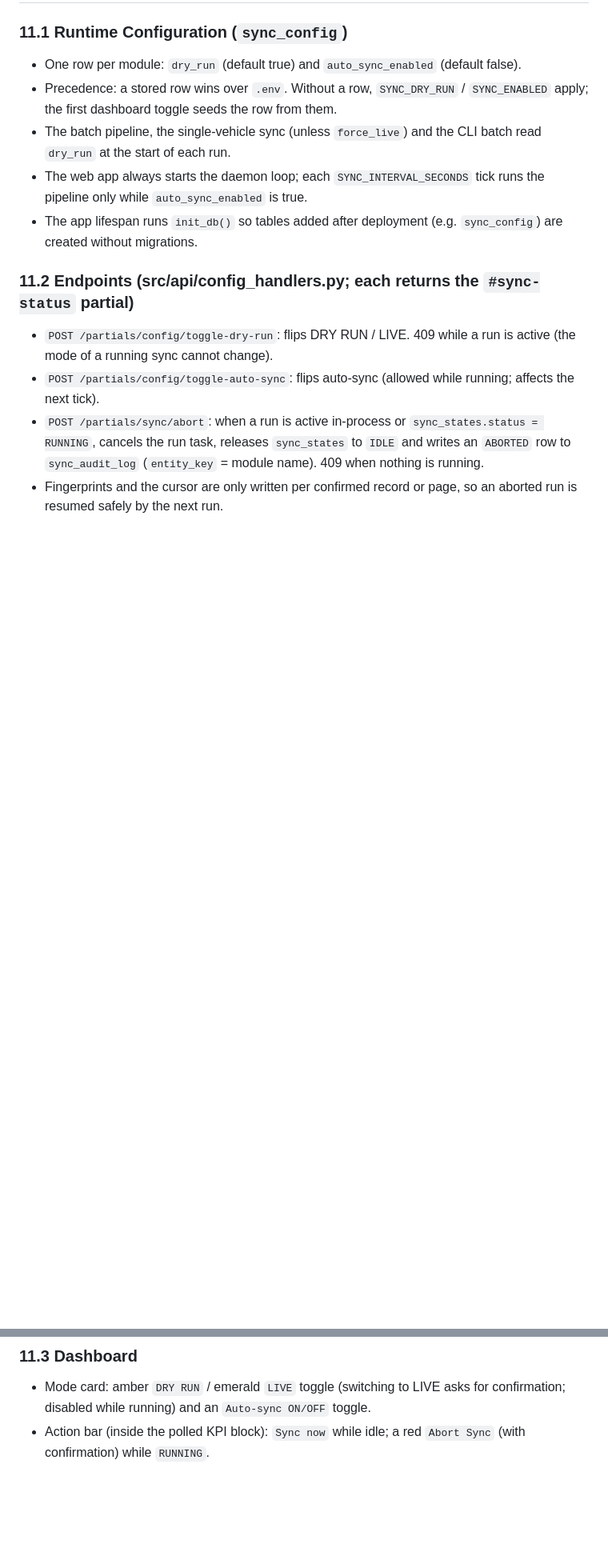
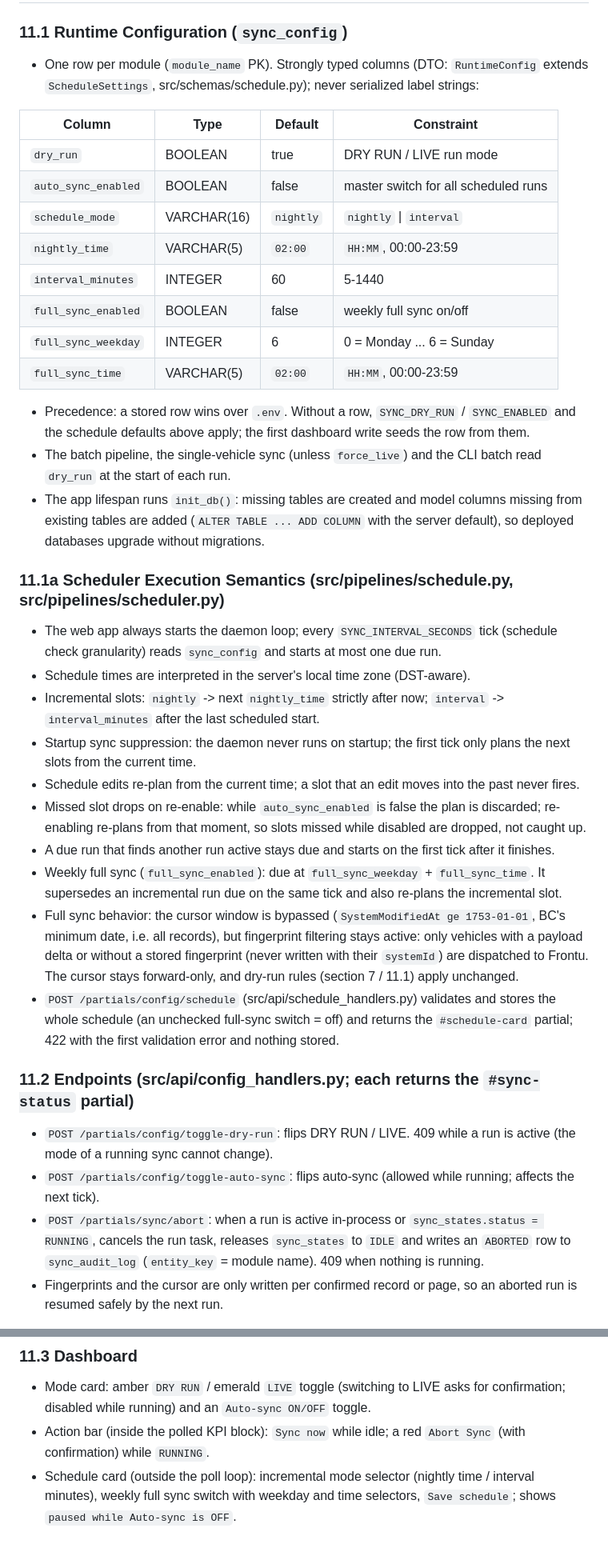
Before and after one commit to dahauti/AIOpHub, a Markdown page: SPEC.MD, 2 parts joined by grey strips. Shown at 80% size. GitHub-like rendering; blank space fills up the shorter version.

Commit message:
docs(spec): document scheduler runtime schema and execution semantics
Co-Authored-By: Claude Opus 5.5 <noreply@anthropic.com>

```diff
--- a/SPEC.MD
+++ b/SPEC.MD
@@ -231,11 +231,34 @@ Frontu holds about 2,000 workspaces created manually or by a legacy import: `ser
 ## 11. Runtime Dashboard Controls (2026-10-21)
 
 ### 11.1 Runtime Configuration (`sync_config`)
-- One row per module: `dry_run` (default true) and `auto_sync_enabled` (default false).
-- Precedence: a stored row wins over `.env`. Without a row, `SYNC_DRY_RUN` / `SYNC_ENABLED` apply; the first dashboard toggle seeds the row from them.
+- One row per module (`module_name` PK). Strongly typed columns (DTO: `RuntimeConfig` extends `ScheduleSettings`, src/schemas/schedule.py); never serialized label strings:
+
+| Column | Type | Default | Constraint |
+|---|---|---|---|
+| `dry_run` | BOOLEAN | true | DRY RUN / LIVE run mode |
+| `auto_sync_enabled` | BOOLEAN | false | master switch for all scheduled runs |
+| `schedule_mode` | VARCHAR(16) | `nightly` | `nightly` \| `interval` |
+| `nightly_time` | VARCHAR(5) | `02:00` | `HH:MM`, 00:00-23:59 |
+| `interval_minutes` | INTEGER | 60 | 5-1440 |
+| `full_sync_enabled` | BOOLEAN | false | weekly full sync on/off |
+| `full_sync_weekday` | INTEGER | 6 | 0 = Monday ... 6 = Sunday |
+| `full_sync_time` | VARCHAR(5) | `02:00` | `HH:MM`, 00:00-23:59 |
+
+- Precedence: a stored row wins over `.env`. Without a row, `SYNC_DRY_RUN` / `SYNC_ENABLED` and the schedule defaults above apply; the first dashboard write seeds the row from them.
 - The batch pipeline, the single-vehicle sync (unless `force_live`) and the CLI batch read `dry_run` at the start of each run.
-- The web app always starts the daemon loop; each `SYNC_INTERVAL_SECONDS` tick runs the pipeline only while `auto_sync_enabled` is true.
-- The app lifespan runs `init_db()` so tables added after deployment (e.g. `sync_config`) are created without migrations.
+- The app lifespan runs `init_db()`: missing tables are created and model columns missing from existing tables are added (`ALTER TABLE ... ADD COLUMN` with the server default), so deployed databases upgrade without migrations.
+
+### 11.1a Scheduler Execution Semantics (src/pipelines/schedule.py, src/pipelines/scheduler.py)
+- The web app always starts the daemon loop; every `SYNC_INTERVAL_SECONDS` tick (schedule check granularity) reads `sync_config` and starts at most one due run.
+- Schedule times are interpreted in the server's local time zone (DST-aware).
+- Incremental slots: `nightly` -> next `nightly_time` strictly after now; `interval` -> `interval_minutes` after the last scheduled start.
+- Startup sync suppression: the daemon never runs on startup; the first tick only plans the next slots from the current time.
+- Schedule edits re-plan from the current time; a slot that an edit moves into the past never fires.
+- Missed slot drops on re-enable: while `auto_sync_enabled` is false the plan is discarded; re-enabling re-plans from that moment, so slots missed while disabled are dropped, not caught up.
+- A due run that finds another run active stays due and starts on the first tick after it finishes.
+- Weekly full sync (`full_sync_enabled`): due at `full_sync_weekday` + `full_sync_time`. It supersedes an incremental run due on the same tick and also re-plans the incremental slot.
+- Full sync behavior: the cursor window is bypassed (`SystemModifiedAt ge 1753-01-01`, BC's minimum date, i.e. all records), but fingerprint filtering stays active: only vehicles with a payload delta or without a stored fingerprint (never written with their `systemId`) are dispatched to Frontu. The cursor stays forward-only, and dry-run rules (section 7 / 11.1) apply unchanged.
+- `POST /partials/config/schedule` (src/api/schedule_handlers.py) validates and stores the whole schedule (an unchecked full-sync switch = off) and returns the `#schedule-card` partial; 422 with the first validation error and nothing stored.
 
 ### 11.2 Endpoints (src/api/config_handlers.py; each returns the `#sync-status` partial)
 - `POST /partials/config/toggle-dry-run`: flips DRY RUN / LIVE. 409 while a run is active (the mode of a running sync cannot change).
@@ -246,3 +269,4 @@ Frontu holds about 2,000 workspaces created manually or by a legacy import: `ser
 ### 11.3 Dashboard
 - Mode card: amber `DRY RUN` / emerald `LIVE` toggle (switching to LIVE asks for confirmation; disabled while running) and an `Auto-sync ON/OFF` toggle.
 - Action bar (inside the polled KPI block): `Sync now` while idle; a red `Abort Sync` (with confirmation) while `RUNNING`.
+- Schedule card (outside the poll loop): incremental mode selector (nightly time / interval minutes), weekly full sync switch with weekday and time selectors, `Save schedule`; shows `paused while Auto-sync is OFF`.
```
